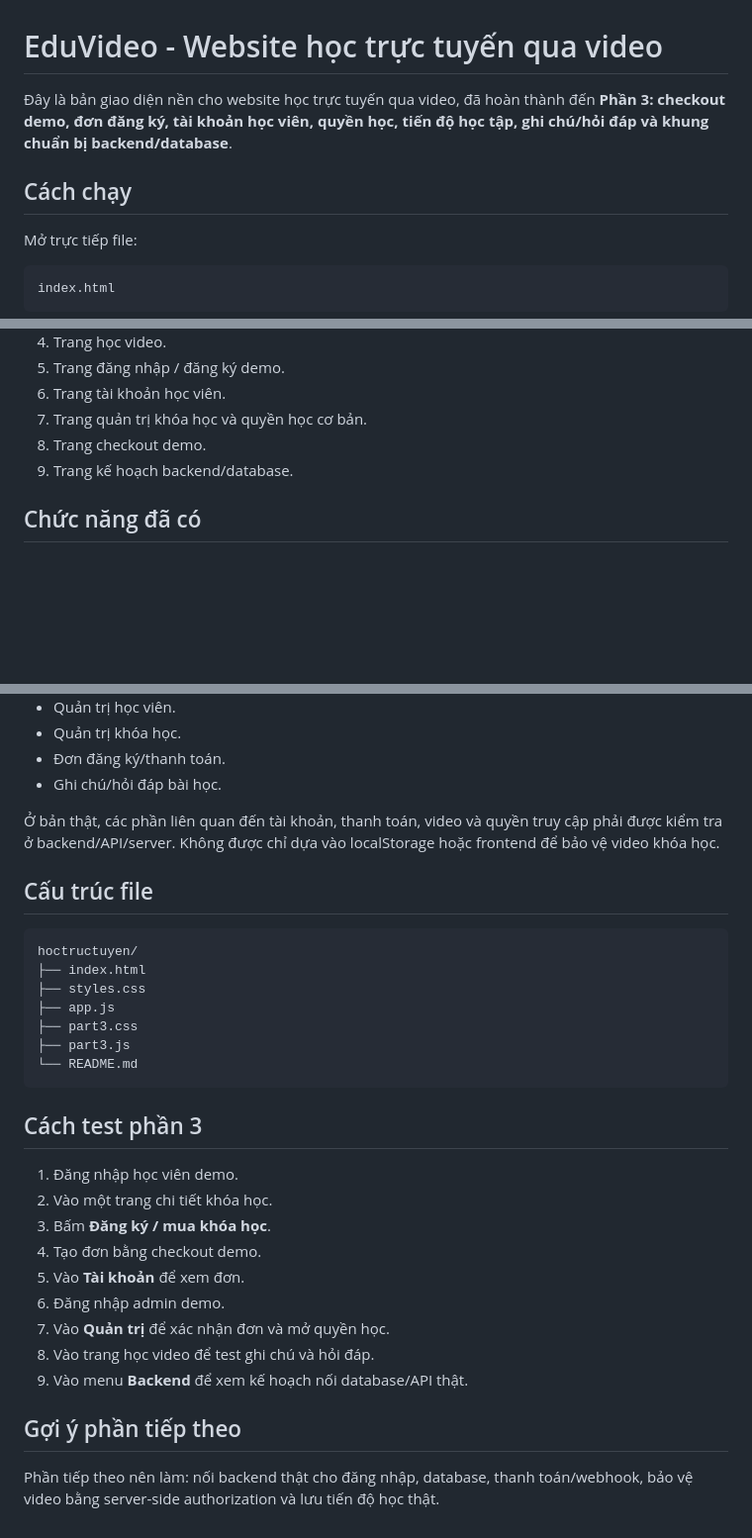
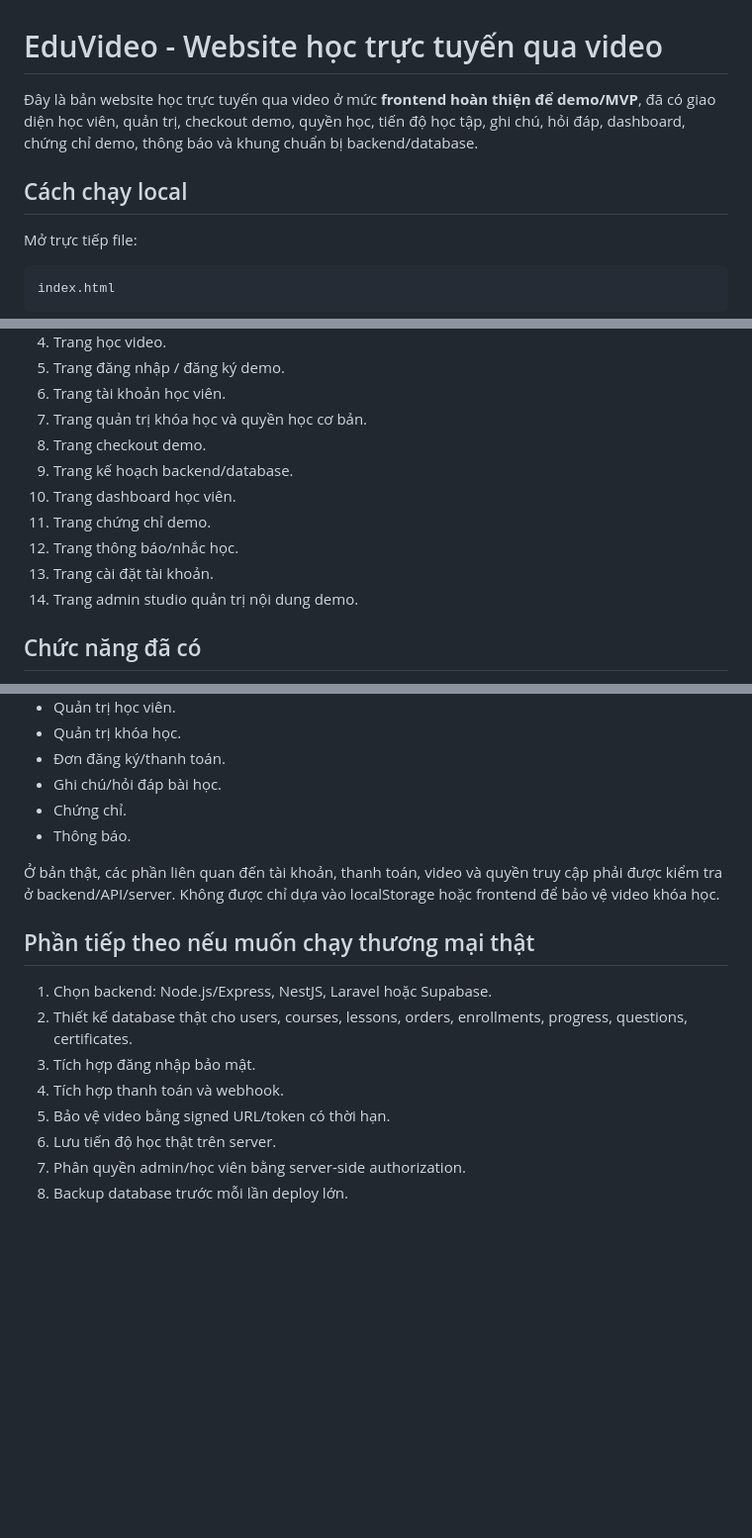
Before and after one commit to tuvungonline-gif/hoctructuyen, a Markdown page: README.md, 3 parts joined by grey strips. Shown at 99% size. Rendered like a GitHub page; blank space fills up the shorter version.

````diff
--- a/README.md
+++ b/README.md
@@ -1,8 +1,8 @@
 # EduVideo - Website học trực tuyến qua video
 
-Đây là bản giao diện nền cho website học trực tuyến qua video, đã hoàn thành đến **Phần 3: checkout demo, đơn đăng ký, tài khoản học viên, quyền học, tiến độ học tập, ghi chú/hỏi đáp và khung chuẩn bị backend/database**.
+Đây là bản website học trực tuyến qua video ở mức **frontend hoàn thiện để demo/MVP**, đã có giao diện học viên, quản trị, checkout demo, quyền học, tiến độ học tập, ghi chú, hỏi đáp, dashboard, chứng chỉ demo, thông báo và khung chuẩn bị backend/database.
 
-## Cách chạy
+## Cách chạy local
 
 Mở trực tiếp file:
 
@@ -49,6 +49,11 @@ Mật khẩu: admin123
 7. Trang quản trị khóa học và quyền học cơ bản.
 8. Trang checkout demo.
 9. Trang kế hoạch backend/database.
+10. Trang dashboard học viên.
+11. Trang chứng chỉ demo.
+12. Trang thông báo/nhắc học.
+13. Trang cài đặt tài khoản.
+14. Trang admin studio quản trị nội dung demo.
 
 ## Chức năng đã có
 
@@ -89,33 +167,18 @@ Các phần sau vẫn đang là demo frontend:
 - Quản trị khóa học.
 - Đơn đăng ký/thanh toán.
 - Ghi chú/hỏi đáp bài học.
+- Chứng chỉ.
+- Thông báo.
 
 Ở bản thật, các phần liên quan đến tài khoản, thanh toán, video và quyền truy cập phải được kiểm tra ở backend/API/server. Không được chỉ dựa vào localStorage hoặc frontend để bảo vệ video khóa học.
 
-## Cấu trúc file
+## Phần tiếp theo nếu muốn chạy thương mại thật
 
-```text
-hoctructuyen/
-├── index.html
-├── styles.css
-├── app.js
-├── part3.css
-├── part3.js
-└── README.md
-```
-
-## Cách test phần 3
-
-1. Đăng nhập học viên demo.
-2. Vào một trang chi tiết khóa học.
-3. Bấm **Đăng ký / mua khóa học**.
-4. Tạo đơn bằng checkout demo.
-5. Vào **Tài khoản** để xem đơn.
-6. Đăng nhập admin demo.
-7. Vào **Quản trị** để xác nhận đơn và mở quyền học.
-8. Vào trang học video để test ghi chú và hỏi đáp.
-9. Vào menu **Backend** để xem kế hoạch nối database/API thật.
-
-## Gợi ý phần tiếp theo
-
-Phần tiếp theo nên làm: nối backend thật cho đăng nhập, database, thanh toán/webhook, bảo vệ video bằng server-side authorization và lưu tiến độ học thật.
+1. Chọn backend: Node.js/Express, NestJS, Laravel hoặc Supabase.
+2. Thiết kế database thật cho users, courses, lessons, orders, enrollments, progress, questions, certificates.
+3. Tích hợp đăng nhập bảo mật.
+4. Tích hợp thanh toán và webhook.
+5. Bảo vệ video bằng signed URL/token có thời hạn.
+6. Lưu tiến độ học thật trên server.
+7. Phân quyền admin/học viên bằng server-side authorization.
+8. Backup database trước mỗi lần deploy lớn.
````
Also changed, not shown: other parts of README.md (+74 -1 lines).
